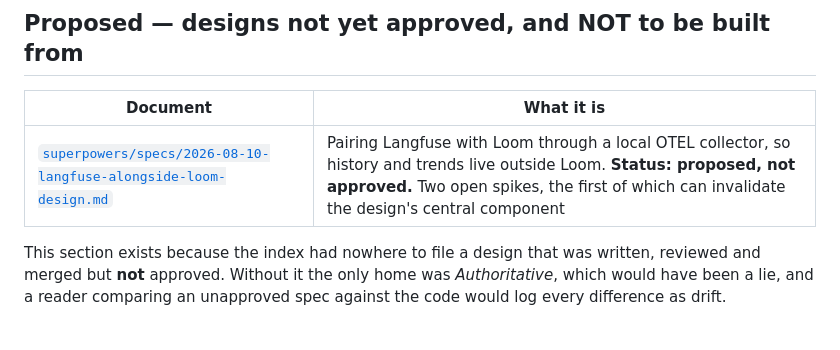
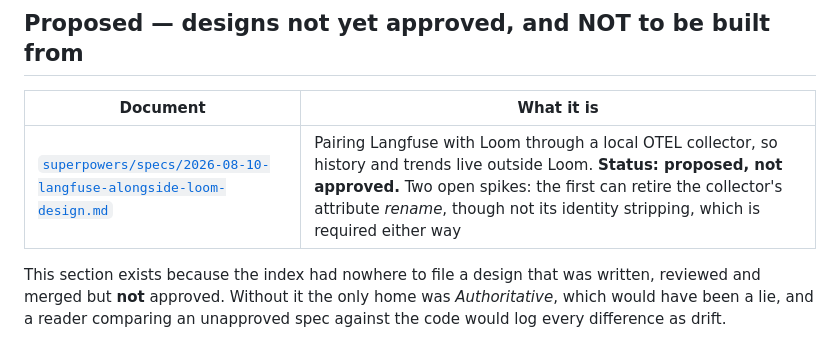
Before and after one commit to serina-mcfall/loom, a Markdown page: docs/README.md, the part around the change. GitHub-like rendering.

```diff
--- a/docs/README.md
+++ b/docs/README.md
@@ -25,7 +25,7 @@ three were added by the 2026-08-05 audit.
 
 | Document | What it is |
 |---|---|
-| [`superpowers/specs/2026-08-10-langfuse-alongside-loom-design.md`](superpowers/specs/2026-08-10-langfuse-alongside-loom-design.md) | Pairing Langfuse with Loom through a local OTEL collector, so history and trends live outside Loom. **Status: proposed, not approved.** Two open spikes, the first of which can invalidate the design's central component |
+| [`superpowers/specs/2026-08-10-langfuse-alongside-loom-design.md`](superpowers/specs/2026-08-10-langfuse-alongside-loom-design.md) | Pairing Langfuse with Loom through a local OTEL collector, so history and trends live outside Loom. **Status: proposed, not approved.** Two open spikes: the first can retire the collector's attribute *rename*, though not its identity stripping, which is required either way |
 
 This section exists because the index had nowhere to file a design that was written,
 reviewed and merged but **not** approved. Without it the only home was *Authoritative*,
```
Also changed, not shown: research/langfuse.md (+6 -0 lines), 1 other file.
